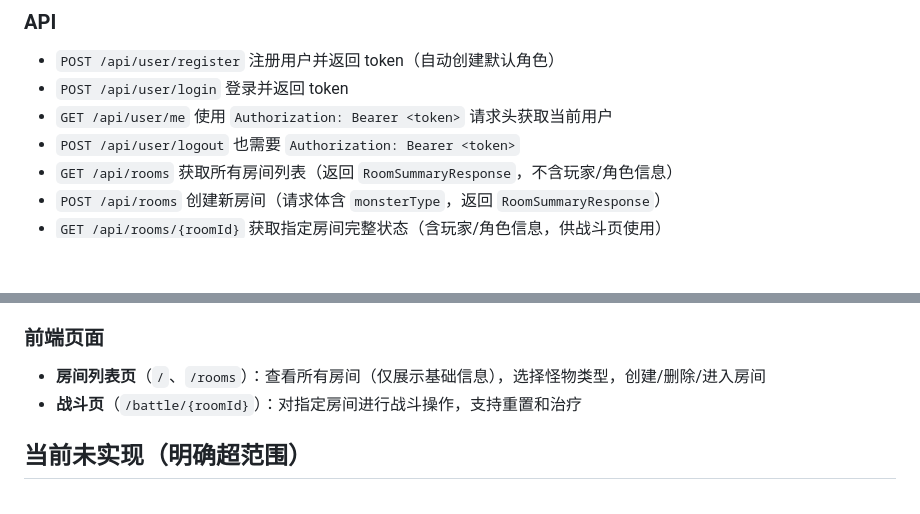
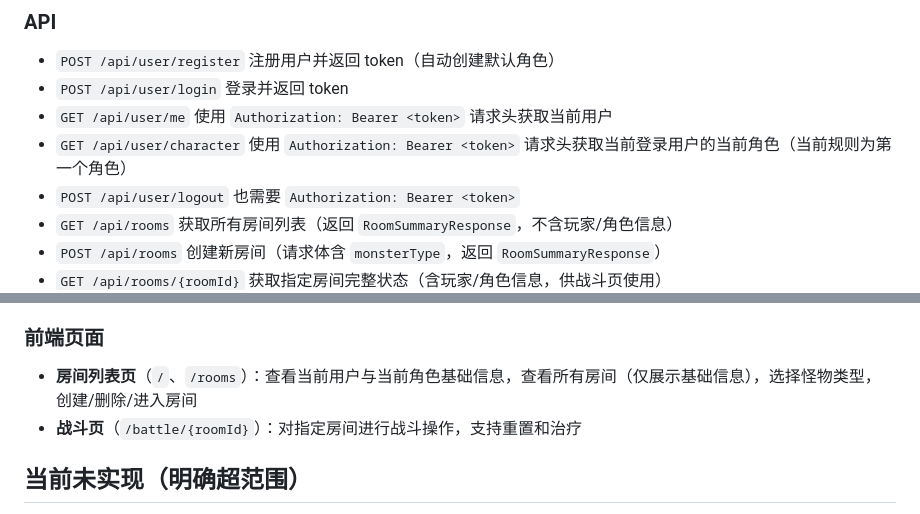
Before and after one commit to Solaireshen97/IdleGame, a Markdown page: README.md, 2 parts joined by grey strips. Rendered like a GitHub page; blank space fills up the shorter version.

Commit message:
docs: note current character API

```diff
--- a/README.md
+++ b/README.md
@@ -52,6 +52,7 @@
 - `POST /api/user/register` 注册用户并返回 token（自动创建默认角色）
 - `POST /api/user/login` 登录并返回 token
 - `GET /api/user/me` 使用 `Authorization: Bearer <token>` 请求头获取当前用户
+- `GET /api/user/character` 使用 `Authorization: Bearer <token>` 请求头获取当前登录用户的当前角色（当前规则为第一个角色）
 - `POST /api/user/logout` 也需要 `Authorization: Bearer <token>`
 - `GET /api/rooms` 获取所有房间列表（返回 `RoomSummaryResponse`，不含玩家/角色信息）
 - `POST /api/rooms` 创建新房间（请求体含 `monsterType`，返回 `RoomSummaryResponse`）
@@ -78,7 +79,7 @@ POST /api/rooms
 - 角色与怪物 HP 持久化到数据库
 
 ### 前端页面
-- **房间列表页**（`/`、`/rooms`）：查看所有房间（仅展示基础信息），选择怪物类型，创建/删除/进入房间
+- **房间列表页**（`/`、`/rooms`）：查看当前用户与当前角色基础信息，查看所有房间（仅展示基础信息），选择怪物类型，创建/删除/进入房间
 - **战斗页**（`/battle/{roomId}`）：对指定房间进行战斗操作，支持重置和治疗
 
 ## 当前未实现（明确超范围）
```
